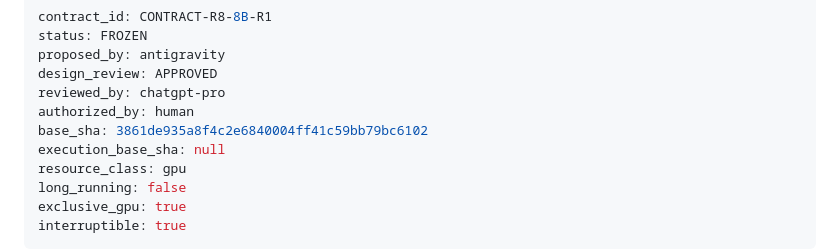
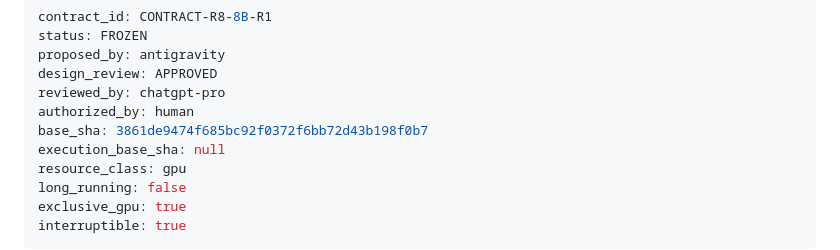
Before and after one commit to admiralorbiter/gene, a Markdown page: research/contracts/CONTRACT-R8-8B-R1.md, the part around the change. Rendered like a GitHub page.

Commit message:
fix(contract): correct full base_sha hash in CONTRACT-R8-8B-R1.md

```diff
--- a/research/contracts/CONTRACT-R8-8B-R1.md
+++ b/research/contracts/CONTRACT-R8-8B-R1.md
@@ -5,7 +5,7 @@ proposed_by: antigravity
 design_review: APPROVED
 reviewed_by: chatgpt-pro
 authorized_by: human
-base_sha: 3861de935a8f4c2e6840004ff41c59bb79bc6102
+base_sha: 3861de9474f685bc92f0372f6bb72d43b198f0b7
 execution_base_sha: null
 resource_class: gpu
 long_running: false
```
